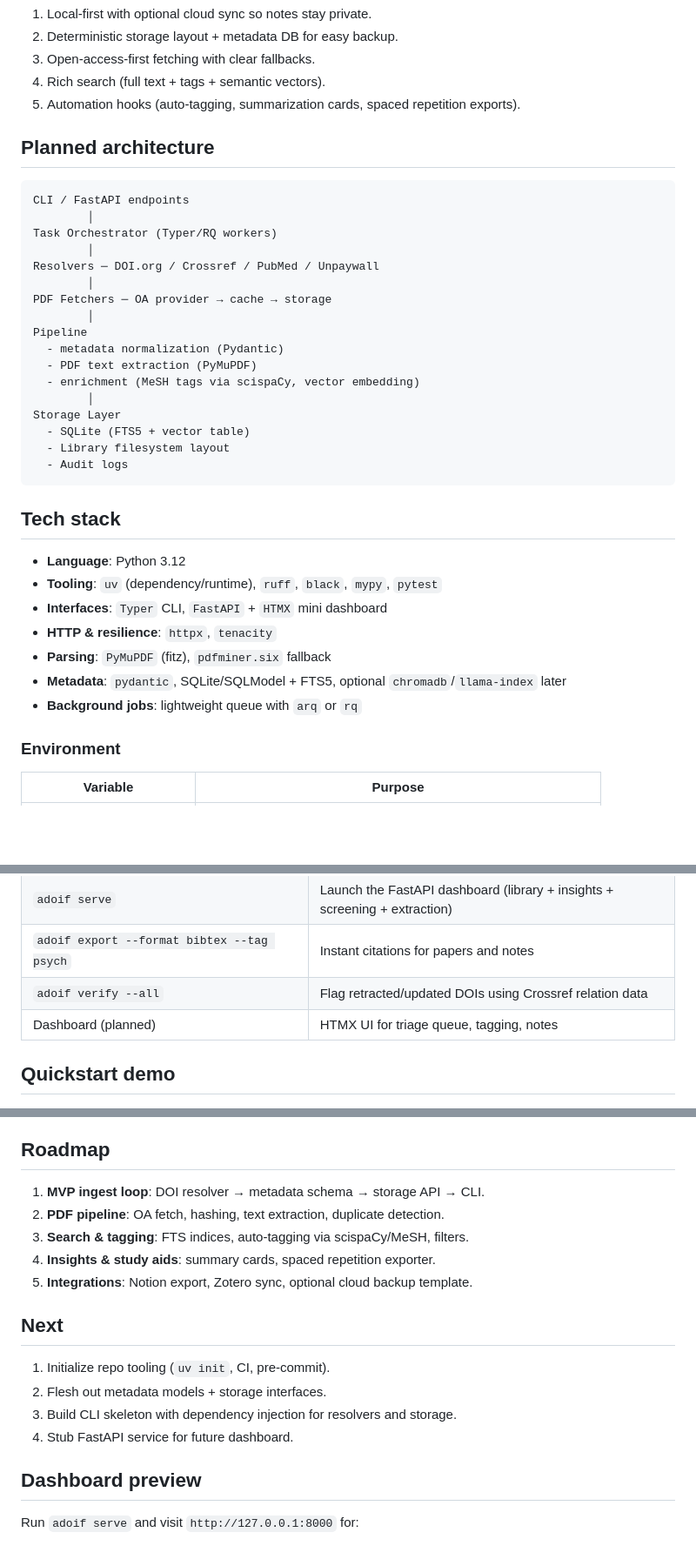
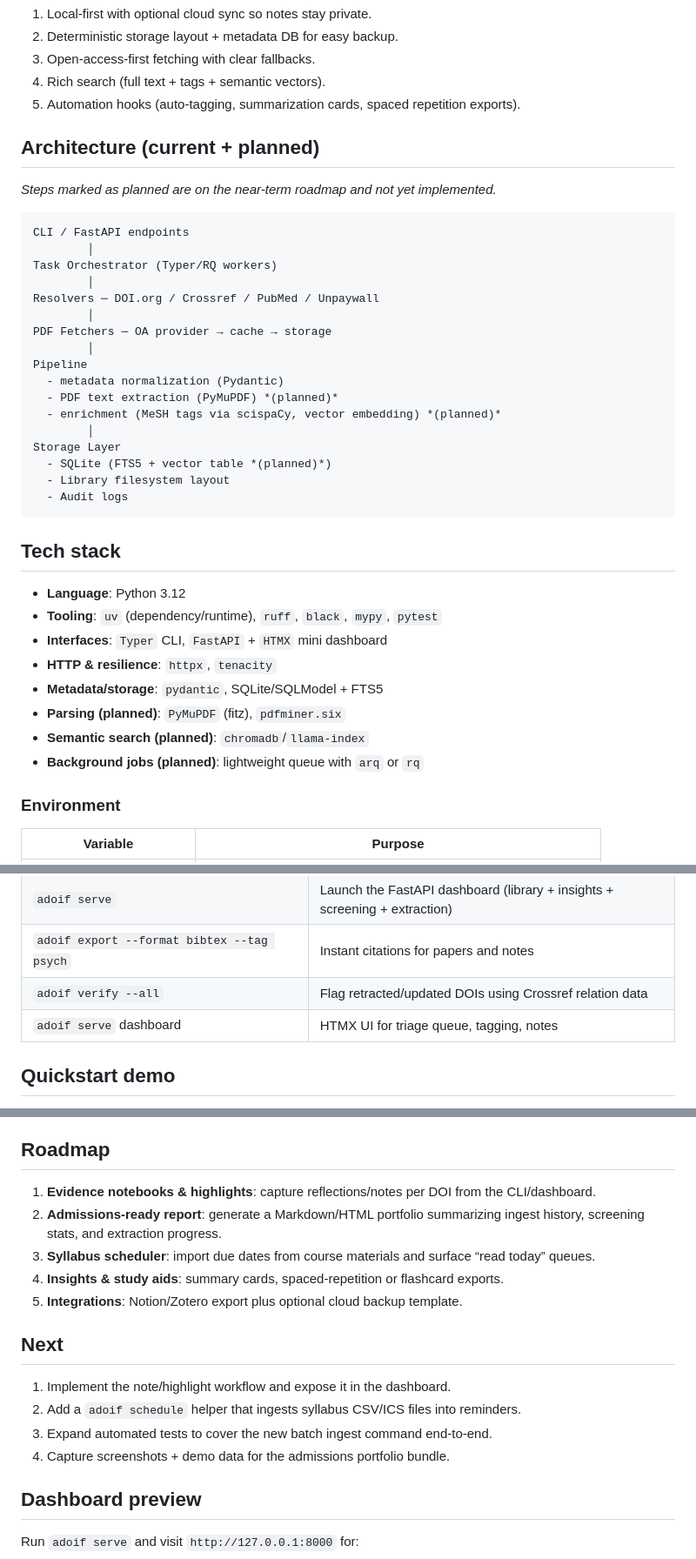
Before and after one commit to stephenmjerge/article-digital-object-identifier-fetcher, a Markdown page: README.md, 3 parts joined by grey strips. Shown at 87% size. GitHub-like rendering; blank space fills up the shorter version.

Commit message:
docs: update roadmap and architecture notes

````diff
--- a/README.md
+++ b/README.md
@@ -14,7 +14,8 @@ ADOIF is a local-first research assistant that keeps decades of medical literatu
 4. Rich search (full text + tags + semantic vectors).
 5. Automation hooks (auto-tagging, summarization cards, spaced repetition exports).
 
-## Planned architecture
+## Architecture (current + planned)
+_Steps marked as planned are on the near-term roadmap and not yet implemented._
 ```
 CLI / FastAPI endpoints
         │
@@ -26,11 +27,11 @@ PDF Fetchers ─ OA provider → cache → storage
         │
 Pipeline
   - metadata normalization (Pydantic)
-  - PDF text extraction (PyMuPDF)
-  - enrichment (MeSH tags via scispaCy, vector embedding)
+  - PDF text extraction (PyMuPDF) *(planned)*
+  - enrichment (MeSH tags via scispaCy, vector embedding) *(planned)*
         │
 Storage Layer
-  - SQLite (FTS5 + vector table)
+  - SQLite (FTS5 + vector table *(planned)*)
   - Library filesystem layout
   - Audit logs
 ```
@@ -40,9 +41,10 @@ Storage Layer
 - **Tooling**: `uv` (dependency/runtime), `ruff`, `black`, `mypy`, `pytest`
 - **Interfaces**: `Typer` CLI, `FastAPI` + `HTMX` mini dashboard
 - **HTTP & resilience**: `httpx`, `tenacity`
-- **Parsing**: `PyMuPDF` (fitz), `pdfminer.six` fallback
-- **Metadata**: `pydantic`, SQLite/SQLModel + FTS5, optional `chromadb`/`llama-index` later
-- **Background jobs**: lightweight queue with `arq` or `rq`
+- **Metadata/storage**: `pydantic`, SQLite/SQLModel + FTS5
+- **Parsing (planned)**: `PyMuPDF` (fitz), `pdfminer.six`
+- **Semantic search (planned)**: `chromadb`/`llama-index`
+- **Background jobs (planned)**: lightweight queue with `arq` or `rq`
 
 ### Environment
 | Variable | Purpose |
@@ -63,7 +65,7 @@ Storage Layer
 | `adoif serve` | Launch the FastAPI dashboard (library + insights + screening + extraction) |
 | `adoif export --format bibtex --tag psych` | Instant citations for papers and notes |
 | `adoif verify --all` | Flag retracted/updated DOIs using Crossref relation data |
-| Dashboard (planned) | HTMX UI for triage queue, tagging, notes |
+| `adoif serve` dashboard | HTMX UI for triage queue, tagging, notes |
 
 ## Quickstart demo
 Need a fast way to showcase ADOIF to classmates or admissions reviewers? Follow `docs/QUICKSTART.md` for a guided walkthrough that:
@@ -77,17 +79,17 @@ Need a fast way to showcase ADOIF to classmates or admissions reviewers? Follow
 Because `adoif add` now accepts `--pdf /path/to/local.pdf`, you can attach syllabi or lecture PDFs even when Unpaywall access is unavailable—perfect for offline demos.
 
 ## Roadmap
-1. **MVP ingest loop**: DOI resolver → metadata schema → storage API → CLI.
-2. **PDF pipeline**: OA fetch, hashing, text extraction, duplicate detection.
-3. **Search & tagging**: FTS indices, auto-tagging via scispaCy/MeSH, filters.
-4. **Insights & study aids**: summary cards, spaced repetition exporter.
-5. **Integrations**: Notion export, Zotero sync, optional cloud backup template.
+1. **Evidence notebooks & highlights**: capture reflections/notes per DOI from the CLI/dashboard.
+2. **Admissions-ready report**: generate a Markdown/HTML portfolio summarizing ingest history, screening stats, and extraction progress.
+3. **Syllabus scheduler**: import due dates from course materials and surface “read today” queues.
+4. **Insights & study aids**: summary cards, spaced-repetition or flashcard exports.
+5. **Integrations**: Notion/Zotero export plus optional cloud backup template.
 
 ## Next
-1. Initialize repo tooling (`uv init`, CI, pre-commit).
-2. Flesh out metadata models + storage interfaces.
-3. Build CLI skeleton with dependency injection for resolvers and storage.
-4. Stub FastAPI service for future dashboard.
+1. Implement the note/highlight workflow and expose it in the dashboard.
+2. Add a `adoif schedule` helper that ingests syllabus CSV/ICS files into reminders.
+3. Expand automated tests to cover the new batch ingest command end-to-end.
+4. Capture screenshots + demo data for the admissions portfolio bundle.
 
 ## Dashboard preview
 Run `adoif serve` and visit `http://127.0.0.1:8000` for:
````
